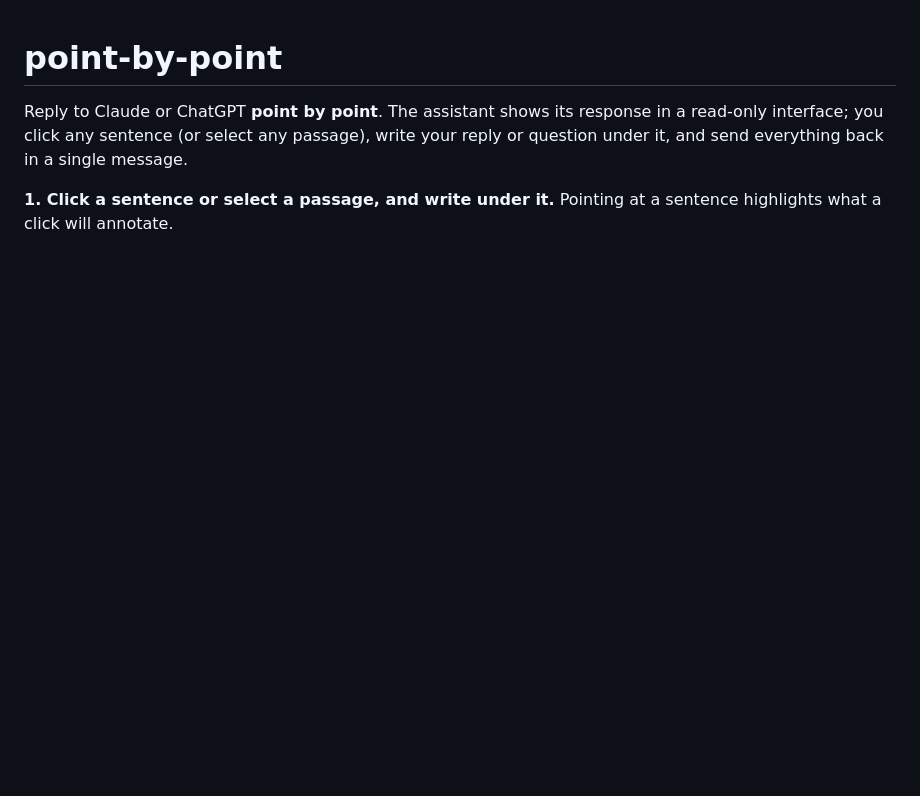
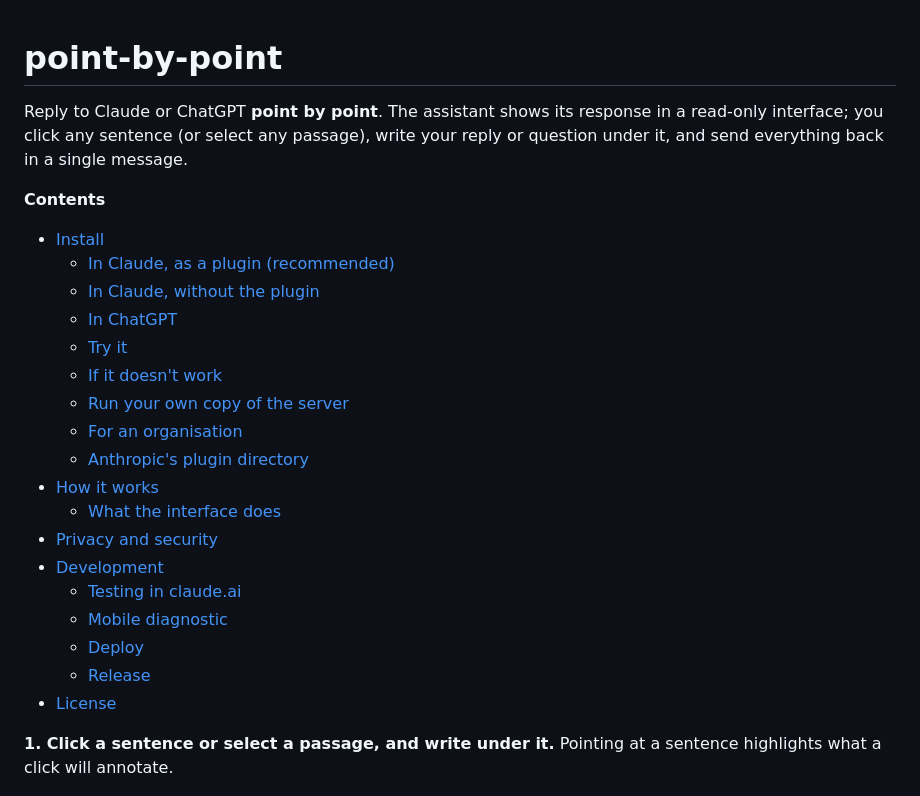
Before and after one commit to alexisjamet/point-by-point, a Markdown page: README.md, the part around the change. Drawn GitHub-style; blank space fills up the shorter version.

Commit message:
README: add a table of contents (#19)
Co-authored-by: Claude Opus 5.5 <noreply@anthropic.com>

```diff
--- a/README.md
+++ b/README.md
@@ -3,6 +3,27 @@
 Reply to Claude or ChatGPT **point by point**. The assistant shows its response in a read-only interface; you click any
 sentence (or select any passage), write your reply or question under it, and send everything back
 in a single message.
+
+**Contents**
+
+- [Install](#install)
+  - [In Claude, as a plugin (recommended)](#in-claude-as-a-plugin-recommended)
+  - [In Claude, without the plugin](#in-claude-without-the-plugin)
+  - [In ChatGPT](#in-chatgpt)
+  - [Try it](#try-it)
+  - [If it doesn't work](#if-it-doesnt-work)
+  - [Run your own copy of the server](#run-your-own-copy-of-the-server)
+  - [For an organisation](#for-an-organisation)
+  - [Anthropic's plugin directory](#anthropics-plugin-directory)
+- [How it works](#how-it-works)
+  - [What the interface does](#what-the-interface-does)
+- [Privacy and security](#privacy-and-security)
+- [Development](#development)
+  - [Testing in claude.ai](#testing-in-claudeai)
+  - [Mobile diagnostic](#mobile-diagnostic)
+  - [Deploy](#deploy)
+  - [Release](#release)
+- [License](#license)
 
 **1. Click a sentence or select a passage, and write under it.** Pointing at a sentence highlights
 what a click will annotate.
```
